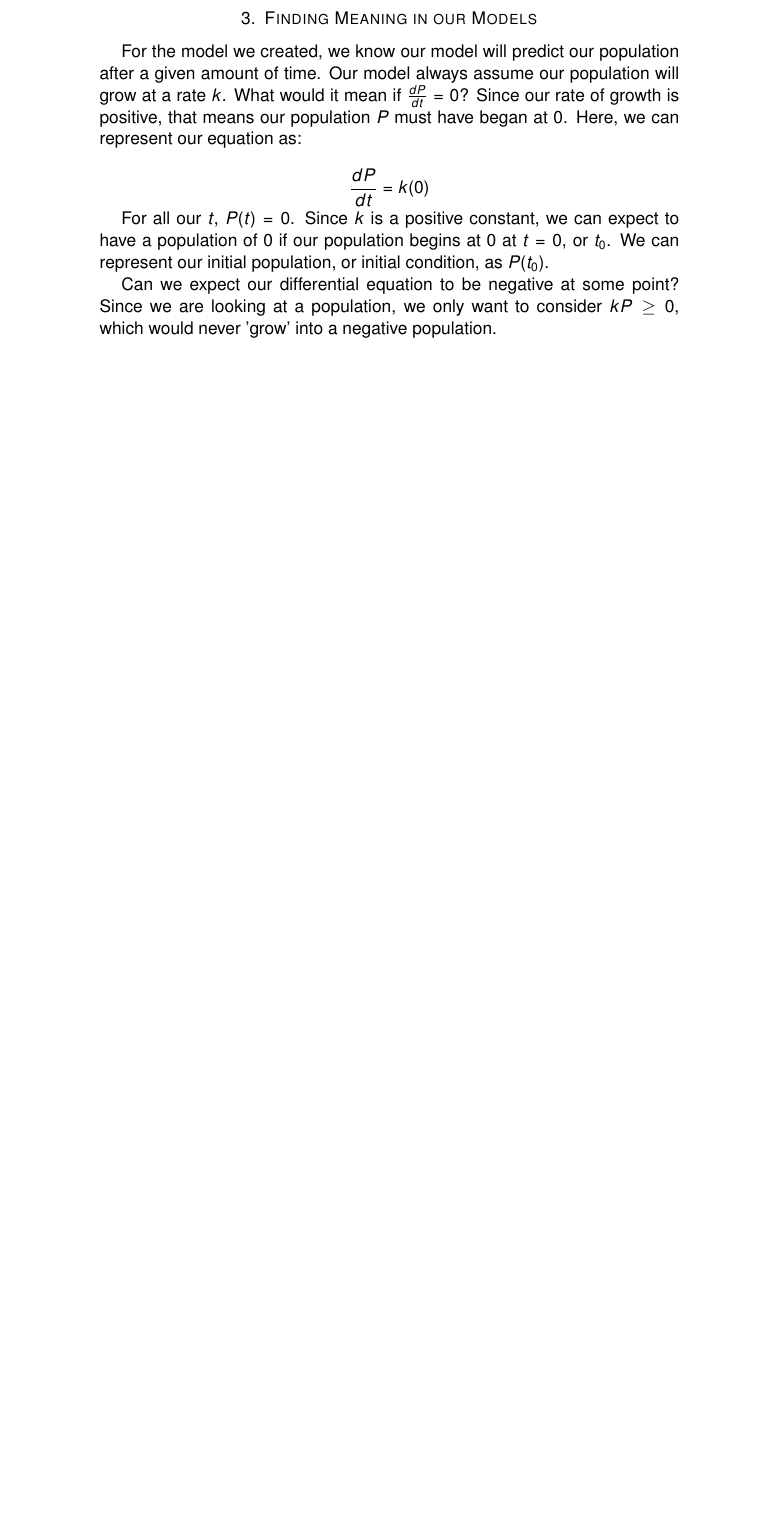
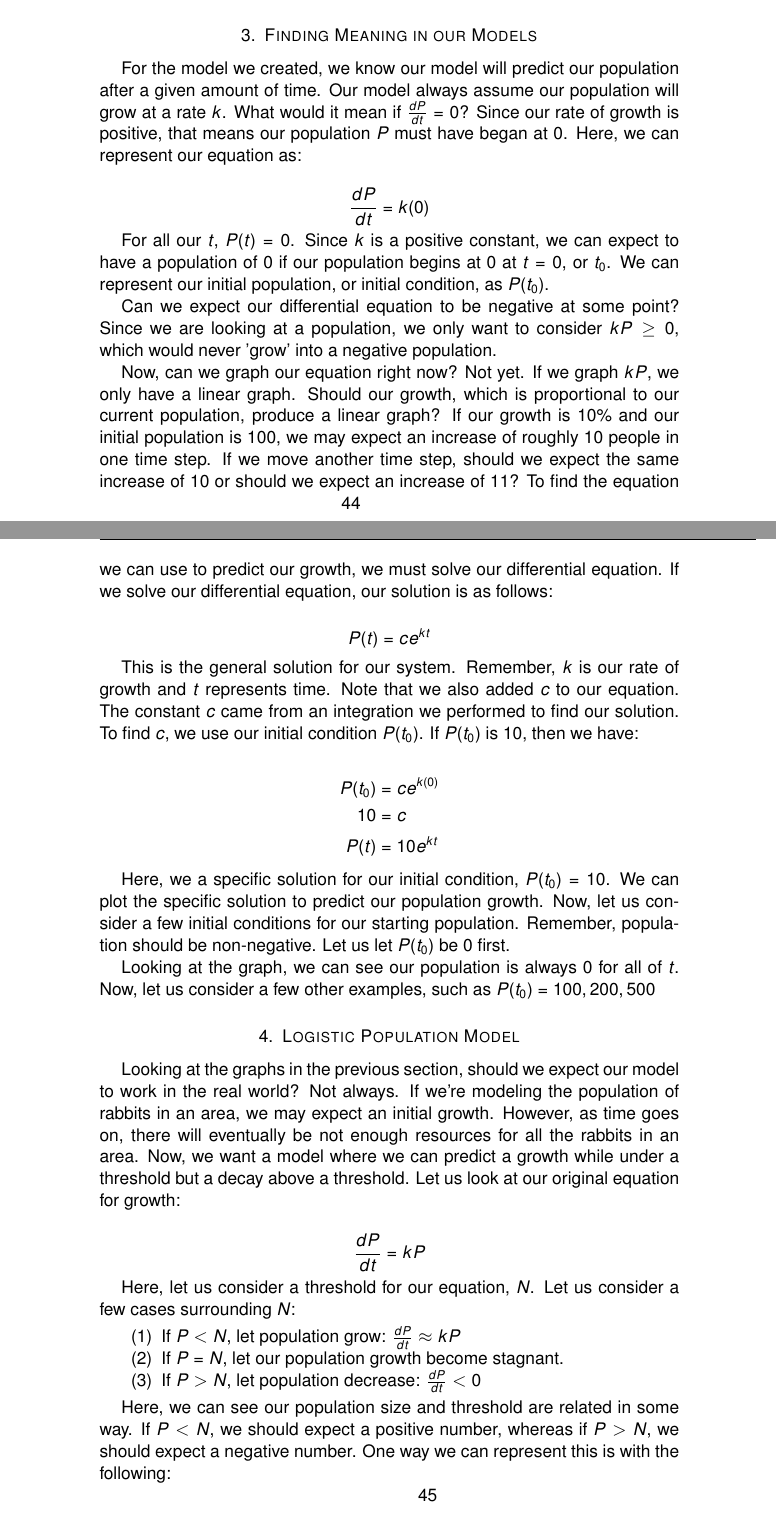
Before and after one commit to StevenBlythe/SIR-Modeling, a LaTeX paper (Paper/Foundations of Mathematics - SIR Model.tex): part of page 2 of 11 before the commit and two parts of pages 2 and 3 of 13 after it, the two joined at a grey line, cut so that both start at the same text, the shorter picture padded with empty space. Compiled offline with pdfLaTeX.

Commit message:
Logistic Models

```diff
--- a/Paper/Foundations of Mathematics - SIR Model.tex
+++ b/Paper/Foundations of Mathematics - SIR Model.tex
@@ -123,3 +123,43 @@ For the model we created, we know our model will predict our population after a
 For all our $t$, $P(t) = 0$. Since $k$ is a positive constant, we can expect to have a population of $0$ if our population begins at $0$ at $t = 0$, or $t_0$. We can represent our initial population, or initial condition, as $P(t_0)$.
 
 Can we expect our differential equation to be negative at some point? Since we are looking at a population, we only want to consider $kP \geq 0$, which would never 'grow' into a negative population.
+
+Now, can we graph our equation right now? Not yet. If we graph $kP$, we only have a linear graph. Should our growth, which is proportional to our current population, produce a linear graph? If our growth is $10\%$ and our initial population is $100$, we may expect an increase of roughly $10$ people in one time step. If we move another time step, should we expect the same increase of $10$ or should we expect an increase of $11$? To find the equation we can use to predict our growth, we must solve our differential equation. If we solve our differential equation, our solution is as follows:
+
+\[ P(t) = ce^{kt} \]
+
+% Perhaps perform the solution?
+
+This is the general solution for our system. Remember, $k$ is our rate of growth and $t$ represents time. Note that we also added $c$ to our equation. The constant $c$ came from an integration we performed to find our solution. To find $c$, we use our initial condition $P(t_0)$. If $P(t_0)$ is $10$, then we have:
+
+\begin{align*}
+  P(t_0) & = ce^{k(0)}\\
+  10 & = c\\
+  P(t) & = 10e^{kt}
+\end{align*}
+
+Here, we a specific solution for our initial condition, $P(t_0) = 10$. We can plot the specific solution to predict our population growth. Now, let us consider a few initial conditions for our starting population. Remember, population should be non-negative. Let us let $P(t_0)$ be $0$ first.
+
+% Graph here | c = 0,
+
+Looking at the graph, we can see our population is always $0$ for all of $t$. Now, let us consider a few other examples, such as $P(t_0) = 100, 200, 500$
+
+% Graph here | c = 100, 200, 500
+
+\section{Logistic Population Model}
+
+Looking at the graphs in the previous section, should we expect our model to work in the real world? Not always. If we're modeling the population of rabbits in an area, we may expect an initial growth. However, as time goes on, there will eventually be not enough resources for all the rabbits in an area. Now, we want a model where we can predict a growth while under a threshold but a decay above a threshold. Let us look at our original equation for growth:
+
+\[ \frac{dP}{dt} = kP \]
+
+Here, let us consider a threshold for our equation, $N$. Let us consider a few cases surrounding $N$:
+
+\begin{enumerate}
+  \item If $P < N$, let population grow: $\frac{dP}{dt} \approx kP$
+  \item If $P = N$, let our population growth become stagnant.
+  \item If $P > N$, let population decrease: $\frac{dP}{dt} < 0$
+\end{enumerate}
+
+Here, we can see our population size and threshold are related in some way. If $P < N$, we should expect a positive number, whereas if $P > N$, we should expect a negative number. One way we can represent this is with the following:
+
+\[ (1 - \frac{P}{N} )\]
```
Also changed, not shown: Manim/media/videos/SIR/1080p60/partial_movie_files/Coloring/partial_movie_file_list.txt (added, +4 -0 lines), Manim/media/images/SIR/Coloring_ManimCE_v0.12.0.png (added), Paper/Foundations of Mathematics - SIR Model.pdf, Paper/Foundations of Mathematics - SIR Model.tex (17 more changed lines), 13 other files.
